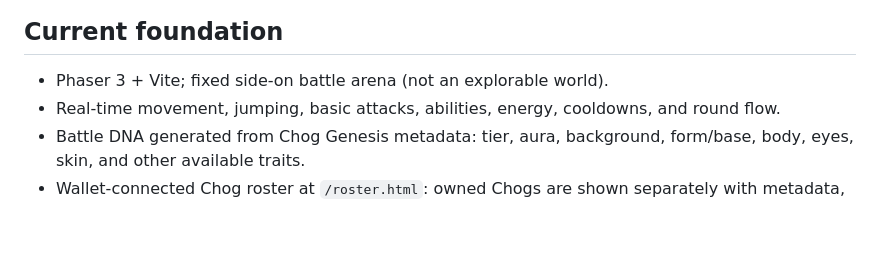
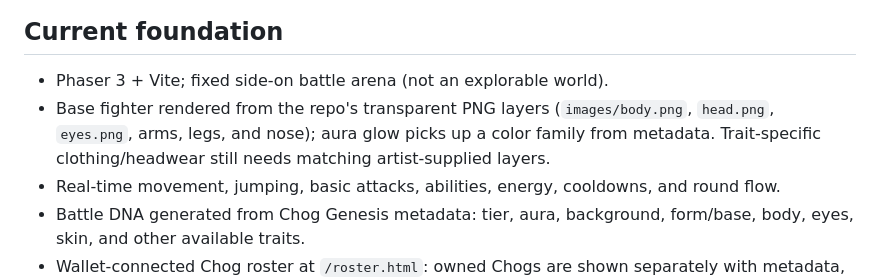
Before and after one commit to Leno3z4/Chog-Fight-club, a Markdown page: README.md, the part around the change. Drawn GitHub-style; blank space fills up the shorter version.

Commit message:
Document layered fighter renderer status

```diff
--- a/README.md
+++ b/README.md
@@ -5,6 +5,7 @@ A 2D/2.5D Chog fighting game prototype where each Chog's collection metadata res
 ## Current foundation
 
 - Phaser 3 + Vite; fixed side-on battle arena (not an explorable world).
+- Base fighter rendered from the repo's transparent PNG layers (`images/body.png`, `head.png`, `eyes.png`, arms, legs, and nose); aura glow picks up a color family from metadata. Trait-specific clothing/headwear still needs matching artist-supplied layers.
 - Real-time movement, jumping, basic attacks, abilities, energy, cooldowns, and round flow.
 - Battle DNA generated from Chog Genesis metadata: tier, aura, background, form/base, body, eyes, skin, and other available traits.
 - Wallet-connected Chog roster at `/roster.html`: owned Chogs are shown separately with metadata, rarity, and a Battle DNA preview.
```
